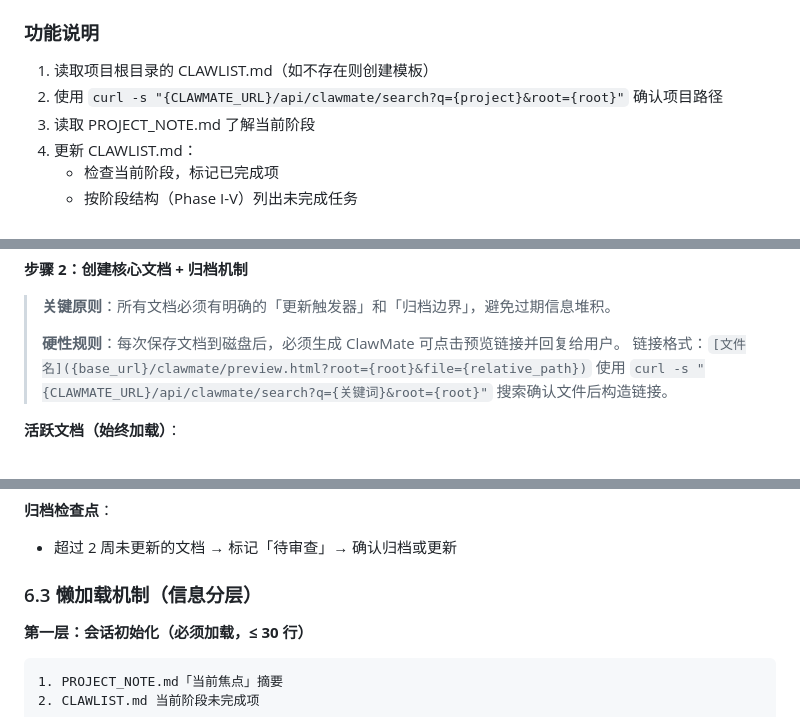
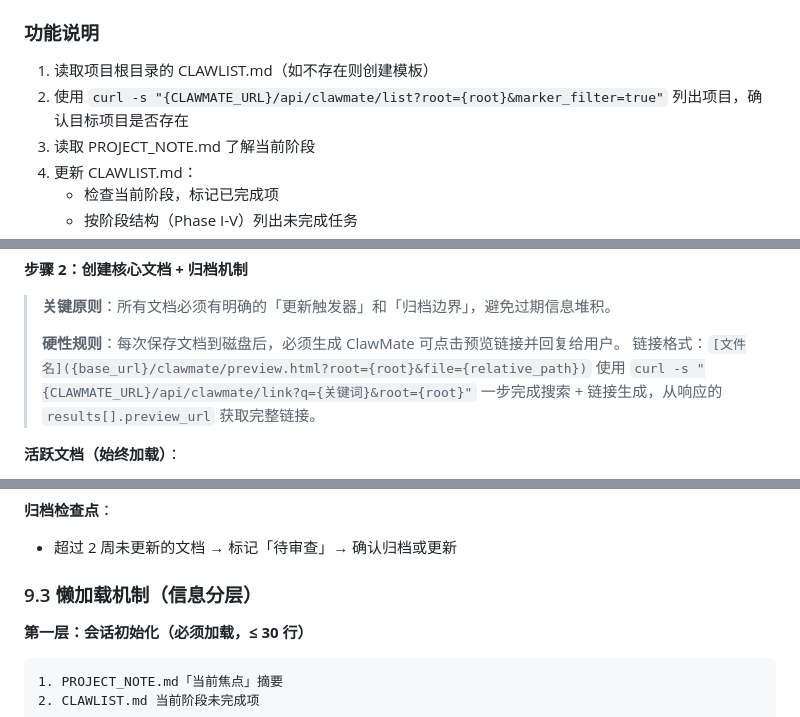
Before and after one commit to updatedb/clawmate, a Markdown page: skills/clawmate/SKILL.md, 3 parts joined by grey strips. GitHub-like rendering.

````diff
--- a/skills/clawmate/SKILL.md
+++ b/skills/clawmate/SKILL.md
@@ -117,7 +119,7 @@ clawmate plan [root] <project>
 ### 功能说明
 
 1. 读取项目根目录的 CLAWLIST.md（如不存在则创建模板）
-2. 使用 `curl -s "{CLAWMATE_URL}/api/clawmate/search?q={project}&root={root}"` 确认项目路径
+2. 使用 `curl -s "{CLAWMATE_URL}/api/clawmate/list?root={root}&marker_filter=true"` 列出项目，确认目标项目是否存在
 3. 读取 PROJECT_NOTE.md 了解当前阶段
 4. 更新 CLAWLIST.md：
    - 检查当前阶段，标记已完成项
@@ -199,7 +201,7 @@ mkdir -p {项目根路径}/{.clawmate,research,collect,prd,dev,test}
 >
 > **硬性规则**：每次保存文档到磁盘后，必须生成 ClawMate 可点击预览链接并回复给用户。
 > 链接格式：`[文件名]({base_url}/clawmate/preview.html?root={root}&file={relative_path})`
-> 使用 `curl -s "{CLAWMATE_URL}/api/clawmate/search?q={关键词}&root={root}"` 搜索确认文件后构造链接。
+> 使用 `curl -s "{CLAWMATE_URL}/api/clawmate/link?q={关键词}&root={root}"` 一步完成搜索 + 链接生成，从响应的 `results[].preview_url` 获取完整链接。
 
 **活跃文档（始终加载）**：
 - **CLAWLIST.md**（项目级 — 总览）— 管理所有非研发、测试的项目进展（Phase I-V），并包含研发级/测试级/研究级 CLAWLIST 的整体进展简要汇总（分组体现）
@@ -889,7 +890,7 @@ for e in data.get('entries', []):
 **归档检查点**：
 - 超过 2 周未更新的文档 → 标记「待审查」→ 确认归档或更新
 
-### 6.3 懒加载机制（信息分层）
+### 9.3 懒加载机制（信息分层）
 
 **第一层：会话初始化（必须加载，≤ 30 行）**
 ```
````
Also changed, not shown: other parts of skills/clawmate/SKILL.md (+18 -17 lines).
